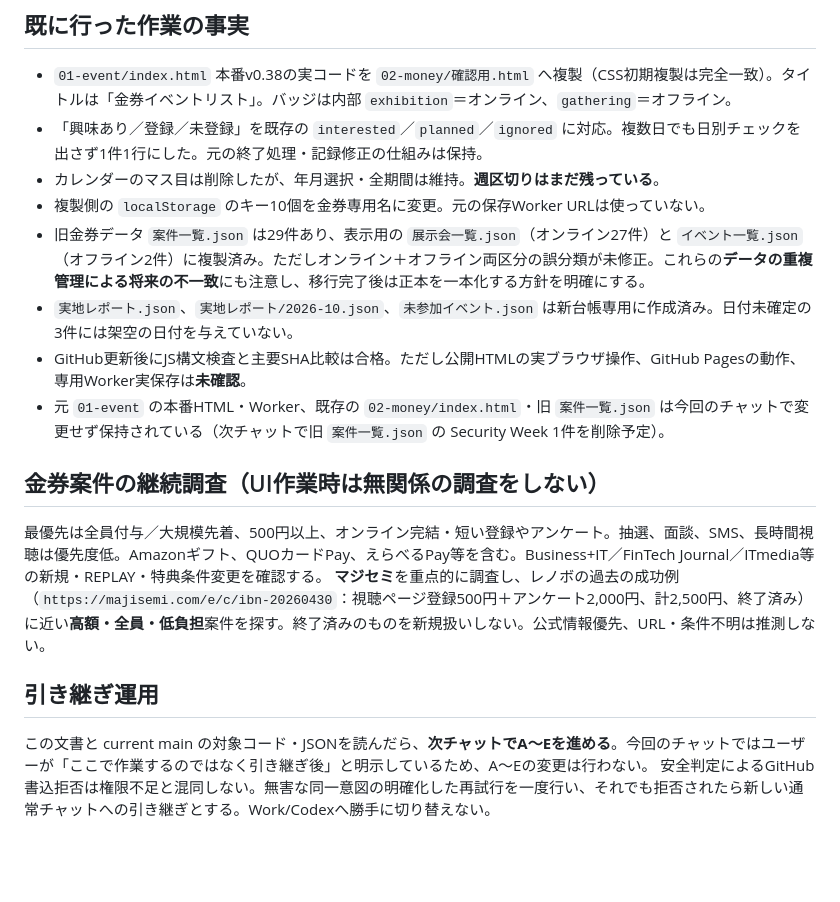
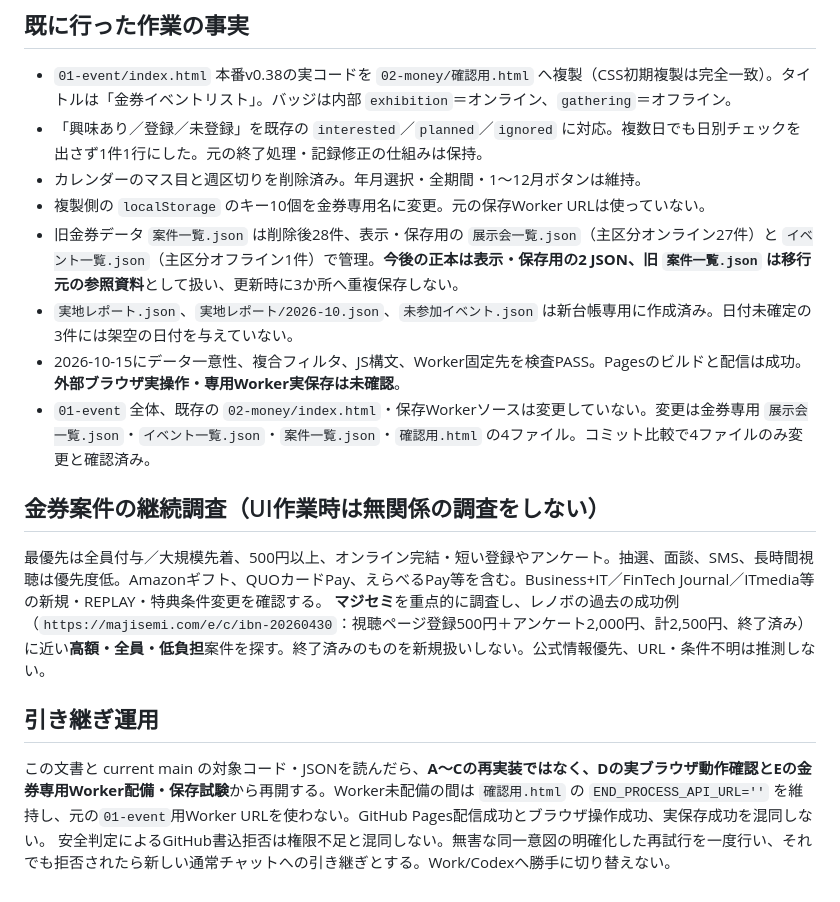
Before and after one commit to rensei11/02-money, a Markdown page: 引き継ぎ.md, the part around one of its changes. Drawn GitHub-style; blank space fills up the shorter version.

```diff
--- a/引き継ぎ.md
+++ b/引き継ぎ.md
@@ -50,17 +50,17 @@
 ## 既に行った作業の事実
 - `01-event/index.html` 本番v0.38の実コードを `02-money/確認用.html` へ複製（CSS初期複製は完全一致）。タイトルは「金券イベントリスト」。バッジは内部 `exhibition`＝オンライン、`gathering`＝オフライン。
 - 「興味あり／登録／未登録」を既存の `interested`／`planned`／`ignored` に対応。複数日でも日別チェックを出さず1件1行にした。元の終了処理・記録修正の仕組みは保持。
-- カレンダーのマス目は削除したが、年月選択・全期間は維持。**週区切りはまだ残っている**。
+- カレンダーのマス目と週区切りを削除済み。年月選択・全期間・1～12月ボタンは維持。
 - 複製側の `localStorage` のキー10個を金券専用名に変更。元の保存Worker URLは使っていない。
-- 旧金券データ `案件一覧.json` は29件あり、表示用の `展示会一覧.json`（オンライン27件）と `イベント一覧.json`（オフライン2件）に複製済み。ただしオンライン＋オフライン両区分の誤分類が未修正。これらの**データの重複管理による将来の不一致**にも注意し、移行完了後は正本を一本化する方針を明確にする。
+- 旧金券データ `案件一覧.json` は削除後28件、表示・保存用の `展示会一覧.json`（主区分オンライン27件）と `イベント一覧.json`（主区分オフライン1件）で管理。**今後の正本は表示・保存用の2 JSON、旧 `案件一覧.json` は移行元の参照資料**として扱い、更新時に3か所へ重複保存しない。
 - `実地レポート.json`、`実地レポート/2026-10.json`、`未参加イベント.json` は新台帳専用に作成済み。日付未確定の3件には架空の日付を与えていない。
-- GitHub更新後にJS構文検査と主要SHA比較は合格。ただし公開HTMLの実ブラウザ操作、GitHub Pagesの動作、専用Worker実保存は**未確認**。
-- 元 `01-event` の本番HTML・Worker、既存の `02-money/index.html`・旧 `案件一覧.json` は今回のチャットで変更せず保持されている（次チャットで旧 `案件一覧.json` の Security Week 1件を削除予定）。
+- 2026-10-15にデータ一意性、複合フィルタ、JS構文、Worker固定先を検査PASS。Pagesのビルドと配信は成功。**外部ブラウザ実操作・専用Worker実保存は未確認**。
+- `01-event` 全体、既存の `02-money/index.html`・保存Workerソースは変更していない。変更は金券専用 `展示会一覧.json`・`イベント一覧.json`・`案件一覧.json`・`確認用.html` の4ファイル。コミット比較で4ファイルのみ変更と確認済み。
 
 ## 金券案件の継続調査（UI作業時は無関係の調査をしない）
 最優先は全員付与／大規模先着、500円以上、オンライン完結・短い登録やアンケート。抽選、面談、SMS、長時間視聴は優先度低。Amazonギフト、QUOカードPay、えらべるPay等を含む。Business+IT／FinTech Journal／ITmedia等の新規・REPLAY・特典条件変更を確認する。
 **マジセミ**を重点的に調査し、レノボの過去の成功例（`https://majisemi.com/e/c/ibn-20260430`：視聴ページ登録500円＋アンケート2,000円、計2,500円、終了済み）に近い**高額・全員・低負担**案件を探す。終了済みのものを新規扱いしない。公式情報優先、URL・条件不明は推測しない。
 
 ## 引き継ぎ運用
-この文書と current main の対象コード・JSONを読んだら、**次チャットでA～Eを進める**。今回のチャットではユーザーが「ここで作業するのではなく引き継ぎ後」と明示しているため、A～Eの変更は行わない。
+この文書と current main の対象コード・JSONを読んだら、**A～Cの再実装ではなく、Dの実ブラウザ動作確認とEの金券専用Worker配備・保存試験**から再開する。Worker未配備の間は `確認用.html` の `END_PROCESS_API_URL=''` を維持し、元の`01-event`用Worker URLを使わない。GitHub Pages配信成功とブラウザ操作成功、実保存成功を混同しない。
 安全判定によるGitHub書込拒否は権限不足と混同しない。無害な同一意図の明確化した再試行を一度行い、それでも拒否されたら新しい通常チャットへの引き継ぎとする。Work/Codexへ勝手に切り替えない。
```
Also changed, not shown: other parts of 引き継ぎ.md (+10 -10 lines).
